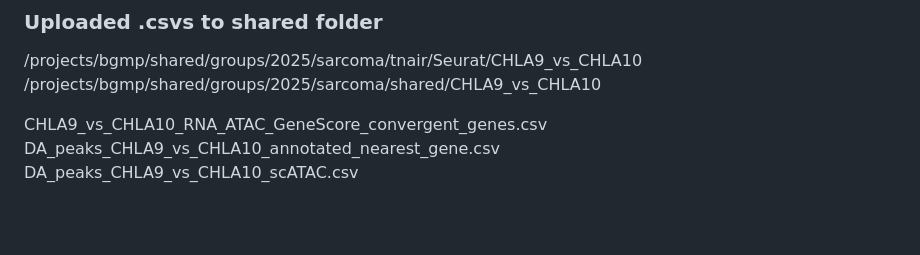
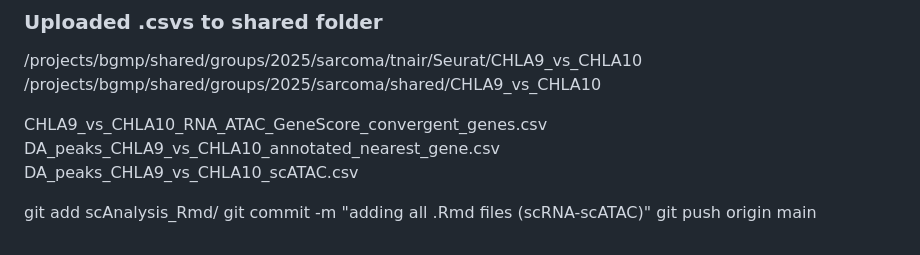
Before and after one commit to j0shkramer/EwsProject, a Markdown page: Notebooks/notebook-thejes.md, the part around the change. Drawn GitHub-style; blank space fills up the shorter version.

Commit message:
git command note

```diff
--- a/Notebooks/notebook-thejes.md
+++ b/Notebooks/notebook-thejes.md
@@ -1328,3 +1328,7 @@ CHLA9_vs_CHLA10_scATAC.Rmd<br>
 
 CHLA9_vs_CHLA10_RNA_ATAC_GeneScore_convergent_genes.csv<br>
 DA_peaks_CHLA9_vs_CHLA10_annotated_nearest_gene.csv<br> DA_peaks_CHLA9_vs_CHLA10_scATAC.csv<br>
+
+git add scAnalysis_Rmd/
+git commit -m "adding all .Rmd files (scRNA-scATAC)"
+git push origin main
```
